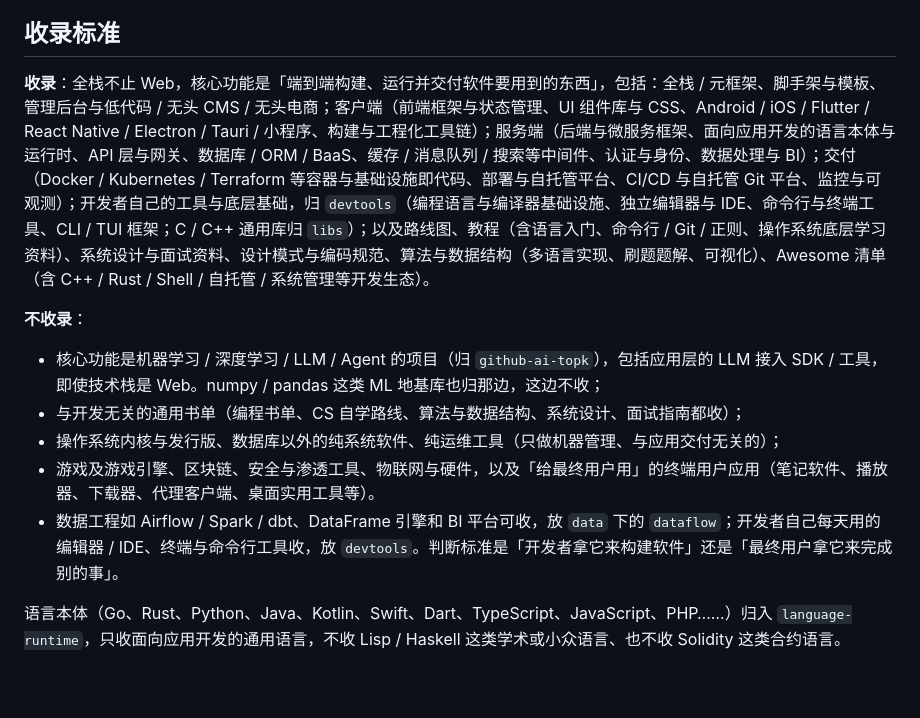
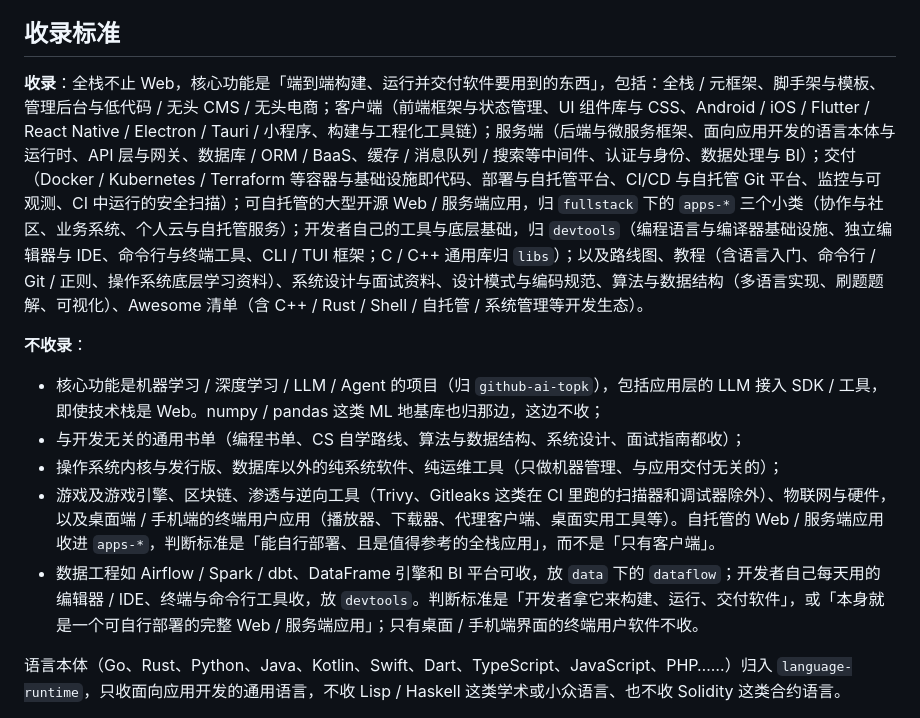
Before and after one commit to sigangluo/github-fullstack-topk, a Markdown page: .claude/CLAUDE.md, the part around one of its changes. Rendered like a GitHub page; blank space fills up the shorter version.

```diff
--- a/.claude/CLAUDE.md
+++ b/.claude/CLAUDE.md
@@ -24,14 +24,14 @@ python3 scripts/candidates.py           # 找出待审核的新仓库，写入 d
 
 ## 收录标准
 
-**收录**：全栈不止 Web，核心功能是「端到端构建、运行并交付软件要用到的东西」，包括：全栈 / 元框架、脚手架与模板、管理后台与低代码 / 无头 CMS / 无头电商；客户端（前端框架与状态管理、UI 组件库与 CSS、Android / iOS / Flutter / React Native / Electron / Tauri / 小程序、构建与工程化工具链）；服务端（后端与微服务框架、面向应用开发的语言本体与运行时、API 层与网关、数据库 / ORM / BaaS、缓存 / 消息队列 / 搜索等中间件、认证与身份、数据处理与 BI）；交付（Docker / Kubernetes / Terraform 等容器与基础设施即代码、部署与自托管平台、CI/CD 与自托管 Git 平台、监控与可观测）；开发者自己的工具与底层基础，归 `devtools`（编程语言与编译器基础设施、独立编辑器与 IDE、命令行与终端工具、CLI / TUI 框架；C / C++ 通用库归 `libs`）；以及路线图、教程（含语言入门、命令行 / Git / 正则、操作系统底层学习资料）、系统设计与面试资料、设计模式与编码规范、算法与数据结构（多语言实现、刷题题解、可视化）、Awesome 清单（含 C++ / Rust / Shell / 自托管 / 系统管理等开发生态）。
+**收录**：全栈不止 Web，核心功能是「端到端构建、运行并交付软件要用到的东西」，包括：全栈 / 元框架、脚手架与模板、管理后台与低代码 / 无头 CMS / 无头电商；客户端（前端框架与状态管理、UI 组件库与 CSS、Android / iOS / Flutter / React Native / Electron / Tauri / 小程序、构建与工程化工具链）；服务端（后端与微服务框架、面向应用开发的语言本体与运行时、API 层与网关、数据库 / ORM / BaaS、缓存 / 消息队列 / 搜索等中间件、认证与身份、数据处理与 BI）；交付（Docker / Kubernetes / Terraform 等容器与基础设施即代码、部署与自托管平台、CI/CD 与自托管 Git 平台、监控与可观测、CI 中运行的安全扫描）；可自托管的大型开源 Web / 服务端应用，归 `fullstack` 下的 `apps-*` 三个小类（协作与社区、业务系统、个人云与自托管服务）；开发者自己的工具与底层基础，归 `devtools`（编程语言与编译器基础设施、独立编辑器与 IDE、命令行与终端工具、CLI / TUI 框架；C / C++ 通用库归 `libs`）；以及路线图、教程（含语言入门、命令行 / Git / 正则、操作系统底层学习资料）、系统设计与面试资料、设计模式与编码规范、算法与数据结构（多语言实现、刷题题解、可视化）、Awesome 清单（含 C++ / Rust / Shell / 自托管 / 系统管理等开发生态）。
 
 **不收录**：
 - 核心功能是机器学习 / 深度学习 / LLM / Agent 的项目（归 `github-ai-topk`），包括应用层的 LLM 接入 SDK / 工具，即使技术栈是 Web。numpy / pandas 这类 ML 地基库也归那边，这边不收；
 - 与开发无关的通用书单（编程书单、CS 自学路线、算法与数据结构、系统设计、面试指南都收）；
 - 操作系统内核与发行版、数据库以外的纯系统软件、纯运维工具（只做机器管理、与应用交付无关的）；
-- 游戏及游戏引擎、区块链、安全与渗透工具、物联网与硬件，以及「给最终用户用」的终端用户应用（笔记软件、播放器、下载器、代理客户端、桌面实用工具等）。
-- 数据工程如 Airflow / Spark / dbt、DataFrame 引擎和 BI 平台可收，放 `data` 下的 `dataflow`；开发者自己每天用的编辑器 / IDE、终端与命令行工具收，放 `devtools`。判断标准是「开发者拿它来构建软件」还是「最终用户拿它来完成别的事」。
+- 游戏及游戏引擎、区块链、渗透与逆向工具（Trivy、Gitleaks 这类在 CI 里跑的扫描器和调试器除外）、物联网与硬件，以及桌面端 / 手机端的终端用户应用（播放器、下载器、代理客户端、桌面实用工具等）。自托管的 Web / 服务端应用收进 `apps-*`，判断标准是「能自行部署、且是值得参考的全栈应用」，而不是「只有客户端」。
+- 数据工程如 Airflow / Spark / dbt、DataFrame 引擎和 BI 平台可收，放 `data` 下的 `dataflow`；开发者自己每天用的编辑器 / IDE、终端与命令行工具收，放 `devtools`。判断标准是「开发者拿它来构建、运行、交付软件」，或「本身就是一个可自行部署的完整 Web / 服务端应用」；只有桌面 / 手机端界面的终端用户软件不收。
 
 语言本体（Go、Rust、Python、Java、Kotlin、Swift、Dart、TypeScript、JavaScript、PHP……）归入 `language-runtime`，只收面向应用开发的通用语言，不收 Lisp / Haskell 这类学术或小众语言、也不收 Solidity 这类合约语言。
 
```
Also changed, not shown: other parts of .claude/CLAUDE.md (+1 -1 lines), README.md (+3 -3 lines), README.zh-CN.md (+3 -3 lines), docs/images/analysis-en.png, docs/images/analysis-zh.png, docs/images/cards-en.png, docs/images/cards-zh.png, docs/images/filter-en.png, docs/images/filter-zh.png.
